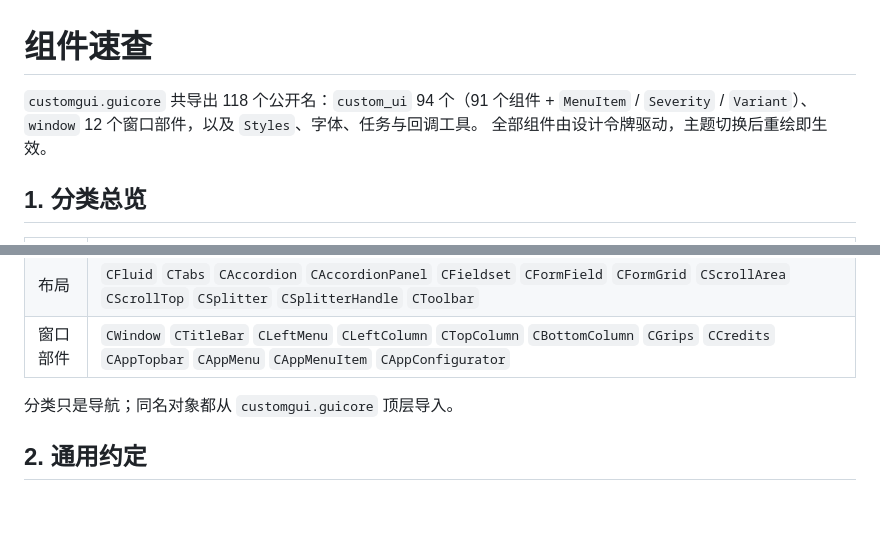
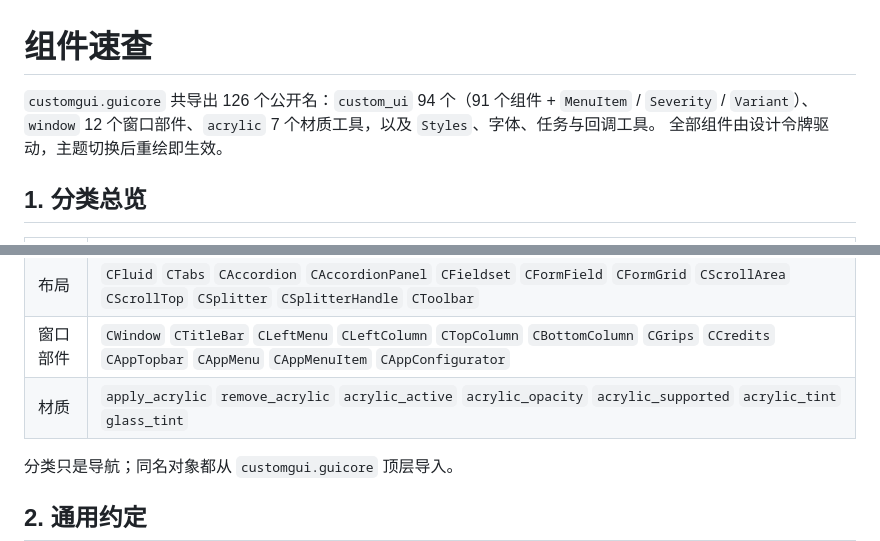
Before and after one commit to shilianlvke/CustomGUI_Qt_For_Python, a Markdown page: docs/COMPONENTS.md, 2 parts joined by grey strips. Drawn GitHub-style; blank space fills up the shorter version.

```diff
--- a/docs/COMPONENTS.md
+++ b/docs/COMPONENTS.md
@@ -1,7 +1,7 @@
 # 组件速查
 
-`customgui.guicore` 共导出 118 个公开名：`custom_ui` 94 个（91 个组件 + `MenuItem` / `Severity` / `Variant`）、
-`window` 12 个窗口部件，以及 `Styles`、字体、任务与回调工具。
+`customgui.guicore` 共导出 126 个公开名：`custom_ui` 94 个（91 个组件 + `MenuItem` / `Severity` / `Variant`）、
+`window` 12 个窗口部件、`acrylic` 7 个材质工具，以及 `Styles`、字体、任务与回调工具。
 全部组件由设计令牌驱动，主题切换后重绘即生效。
 
 ## 1. 分类总览
@@ -19,6 +19,7 @@
 | 文件/图表 | `CFileUpload` `CChart` |
 | 布局 | `CFluid` `CTabs` `CAccordion` `CAccordionPanel` `CFieldset` `CFormField` `CFormGrid` `CScrollArea` `CScrollTop` `CSplitter` `CSplitterHandle` `CToolbar` |
 | 窗口部件 | `CWindow` `CTitleBar` `CLeftMenu` `CLeftColumn` `CTopColumn` `CBottomColumn` `CGrips` `CCredits` `CAppTopbar` `CAppMenu` `CAppMenuItem` `CAppConfigurator` |
+| 材质 | `apply_acrylic` `remove_acrylic` `acrylic_active` `acrylic_opacity` `acrylic_supported` `acrylic_tint` `glass_tint` |
 
 分类只是导航；同名对象都从 `customgui.guicore` 顶层导入。
 
```
Also changed, not shown: README.md (+30 -8 lines), docs/assets/护眼主题.png, docs/assets/明亮主题.png, docs/assets/梦幻主题.png, docs/assets/概览.png, docs/assets/默认主题.png.
